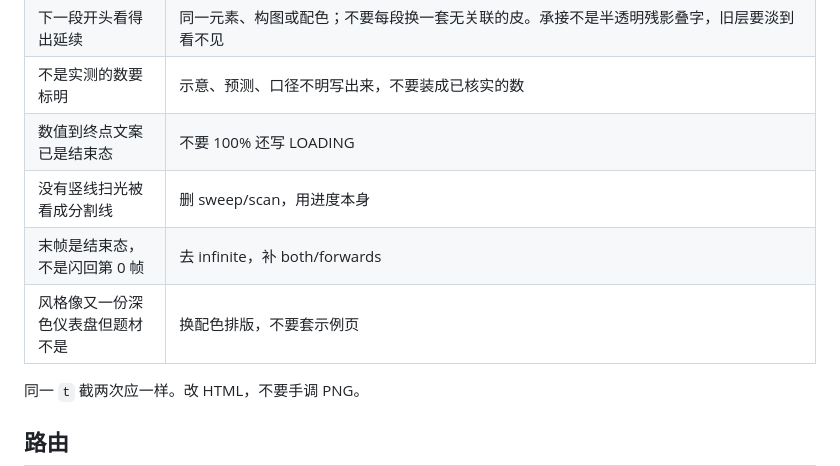
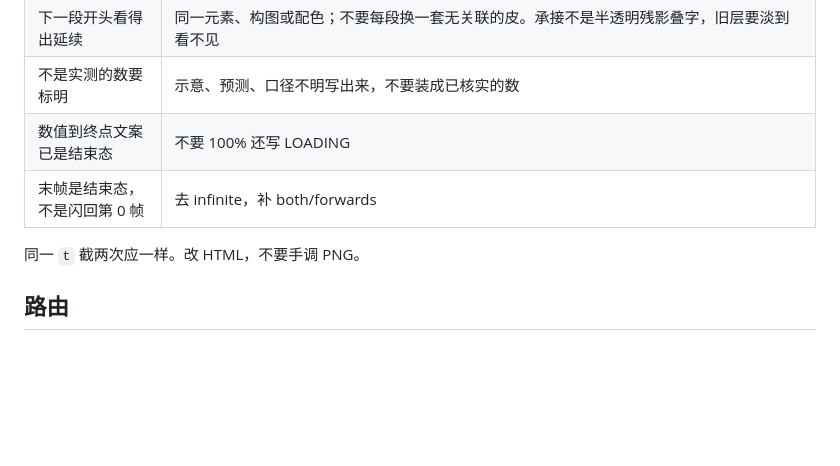
Before and after one commit to AlexMeiko/reel-skill, a Markdown page: SKILL.md, the part around the change. Rendered like a GitHub page; blank space fills up the shorter version.

```diff
--- a/SKILL.md
+++ b/SKILL.md
@@ -98,9 +98,7 @@ reel-out/cover-3x4.html/.png   3:4 封面（如抖音）
 | 下一段开头看得出延续 | 同一元素、构图或配色；不要每段换一套无关联的皮。承接不是半透明残影叠字，旧层要淡到看不见 |
 | 不是实测的数要标明 | 示意、预测、口径不明写出来，不要装成已核实的数 |
 | 数值到终点文案已是结束态 | 不要 100% 还写 LOADING |
-| 没有竖线扫光被看成分割线 | 删 sweep/scan，用进度本身 |
 | 末帧是结束态，不是闪回第 0 帧 | 去 infinite，补 both/forwards |
-| 风格像又一份深色仪表盘但题材不是 | 换配色排版，不要套示例页 |
 
 同一 `t` 截两次应一样。改 HTML，不要手调 PNG。
 
```
Also changed, not shown: prompt/generation.md (+1 -12 lines).
